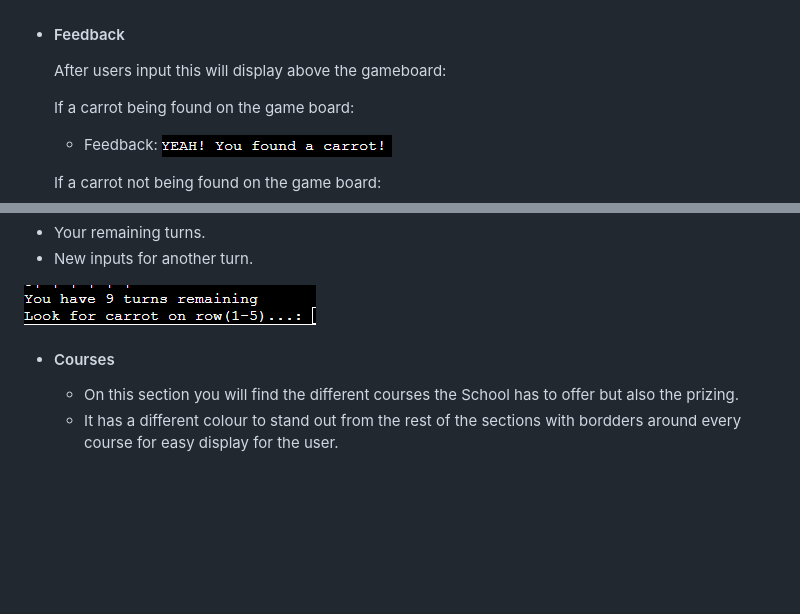
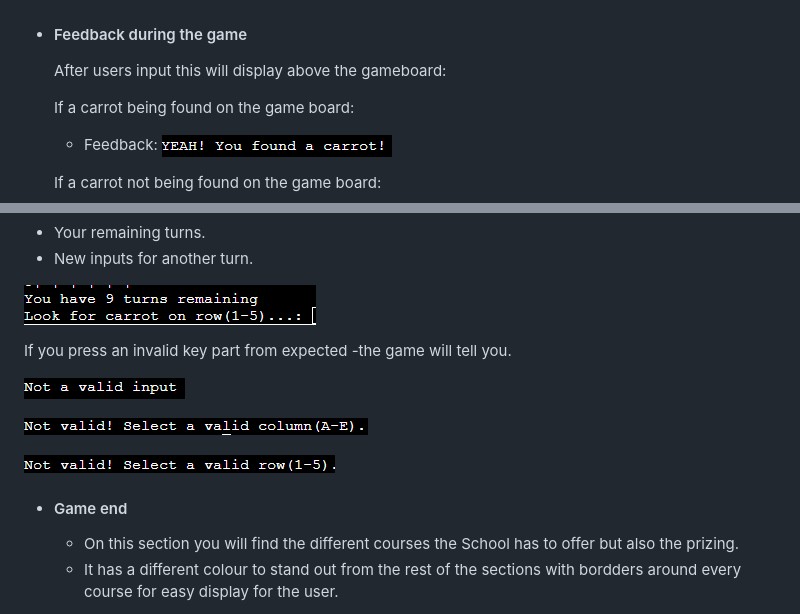
Before and after one commit to jlindeloef/carrotland, a Markdown page: README.md, 2 parts joined by grey strips. Rendered like a GitHub page; blank space fills up the shorter version.

Commit message:
Update features feedback README.md

```diff
--- a/README.md
+++ b/README.md
@@ -47,7 +47,7 @@ This game was created by using python coding.
 
 ![first input](https://github.com/jlindeloef/carrotland/blob/main/readme_images/firstdep.png)
 
-+ #### Feedback
++ #### Feedback during the game
   After users input this will display above the gameboard:
 
   If a carrot being found on the game board:
@@ -62,8 +62,17 @@ This game was created by using python coding.
 
 ![second turn](https://github.com/jlindeloef/carrotland/blob/main/readme_images/secondturn.png)
 
+If you press an invalid key part from expected -the game will tell you.
 
-+ #### Courses
+![Invalid input](https://github.com/jlindeloef/carrotland/blob/main/readme_images/not%20valid%20input.png)
+
+![Invalid column](https://github.com/jlindeloef/carrotland/blob/main/readme_images/not%20valid%20column.png)
+
+![Invalid row](https://github.com/jlindeloef/carrotland/blob/main/readme_images/Not%20valid%20row.png)
+
+
+
++ #### Game end
   - On this section you will find the different courses the School has to offer but also the prizing.
   - It has a different colour to stand out from the rest of the sections with bordders around every course for easy display for the user.
 
```
